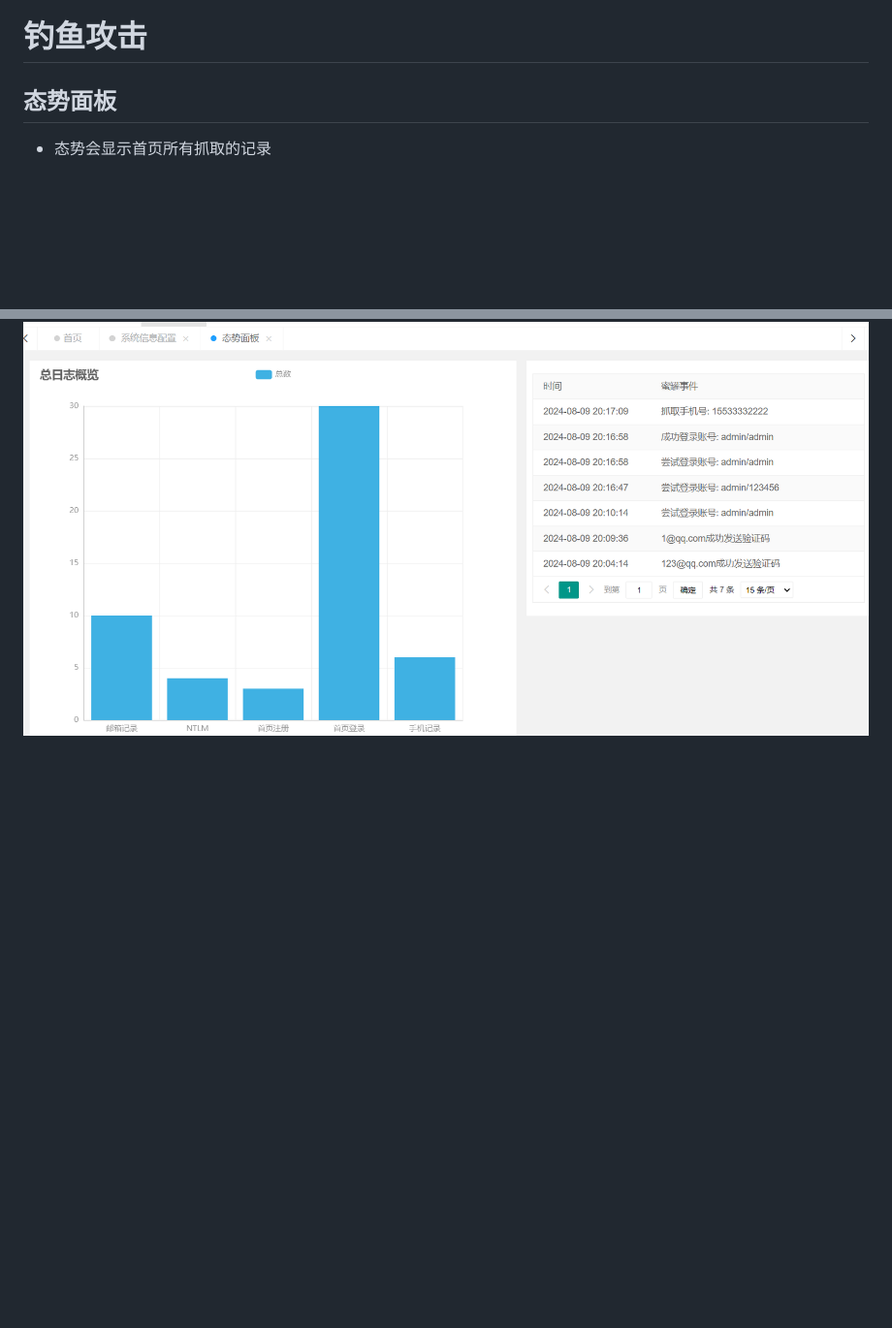
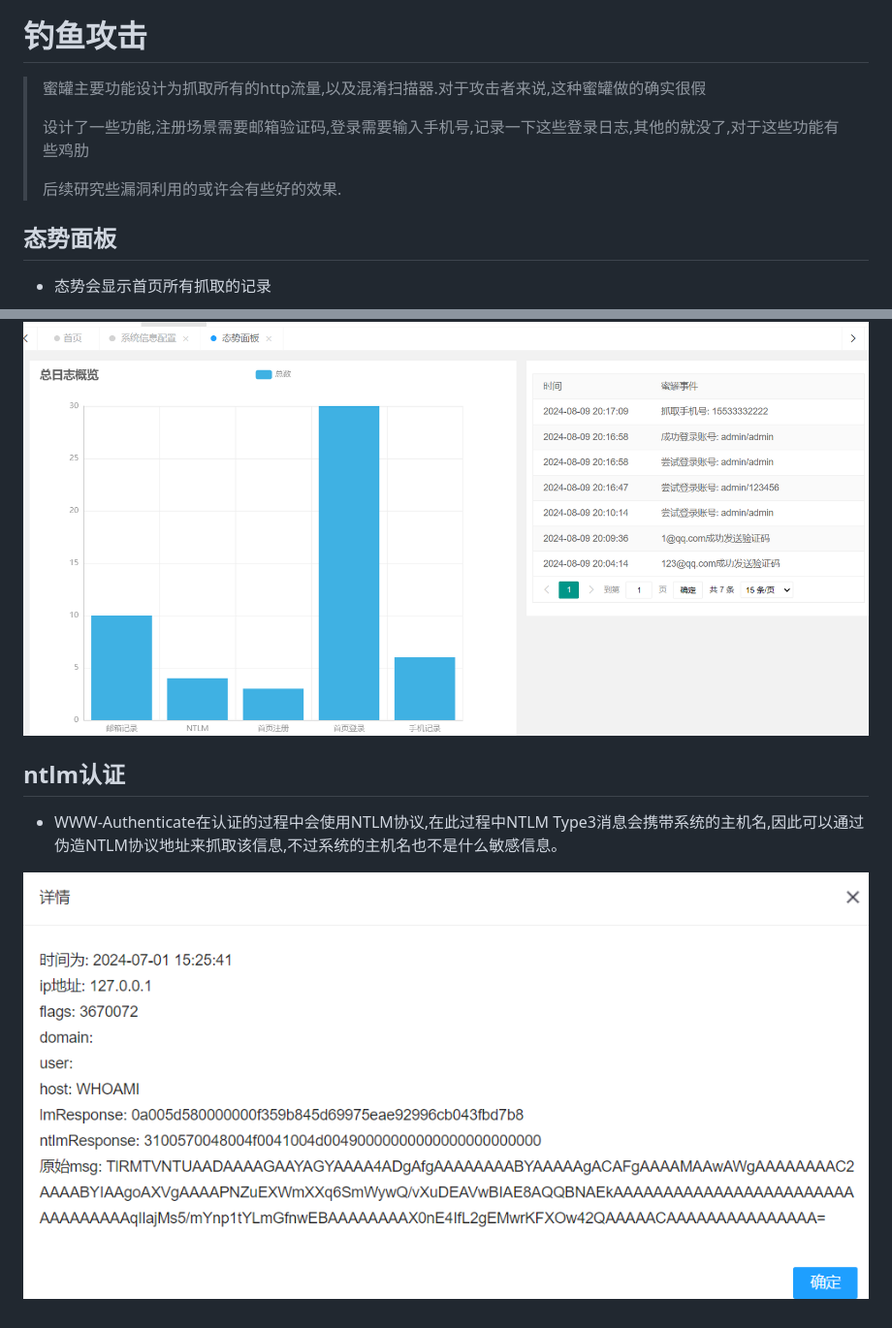
Before and after one commit to xiaoxiaoranxxx/POT-ZHIYUN, a Markdown page: 软件使用说明.md, 2 parts joined by grey strips. Shown: that part at 97% size. Rendered like a GitHub page; pictures changed too: image/软件使用说明/1723469908707.png (added); blank space fills up the shorter version.

Commit message:
补充

```diff
--- a/软件使用说明.md
+++ b/软件使用说明.md
@@ -66,8 +71,20 @@
 
 # 钓鱼攻击
 
+> 蜜罐主要功能设计为抓取所有的http流量,以及混淆扫描器.对于攻击者来说,这种蜜罐做的确实很假
+>
+> 设计了一些功能,注册场景需要邮箱验证码,登录需要输入手机号,记录一下这些登录日志,其他的就没了,对于这些功能有些鸡肋
+>
+> 后续研究些漏洞利用的或许会有些好的效果.
+
 ## 态势面板
 
 - 态势会显示首页所有抓取的记录
 
 ![1723208567166](image/软件使用说明/1723208567166.png)
+
+## ntlm认证
+
+- WWW-Authenticate在认证的过程中会使用NTLM协议,在此过程中NTLM Type3消息会携带系统的主机名,因此可以通过伪造NTLM协议地址来抓取该信息,不过系统的主机名也不是什么敏感信息。
+
+![1723469908707](image/软件使用说明/1723469908707.png)
```
Also changed, not shown: other parts of 软件使用说明.md (+7 -2 lines), 1 other file.
